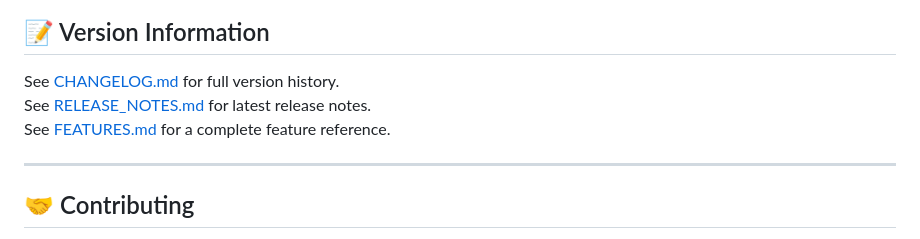
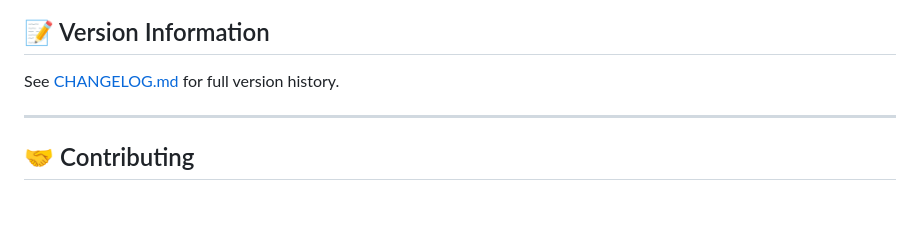
Before and after one commit to YTFL/AttendMate-Bunk-Calculator-Attendance-Tracker, a Markdown page: README.md, the part around the change. GitHub-like rendering; blank space fills up the shorter version.

```diff
--- a/README.md
+++ b/README.md
@@ -179,8 +179,6 @@ Download the latest APK from the [Releases](../../releases) section.
 ## 📝 Version Information
 
 See [CHANGELOG.md](CHANGELOG.md) for full version history.
-See [RELEASE_NOTES.md](RELEASE_NOTES.md) for latest release notes.
-See [FEATURES.md](FEATURES.md) for a complete feature reference.
 
 ---
 
```
